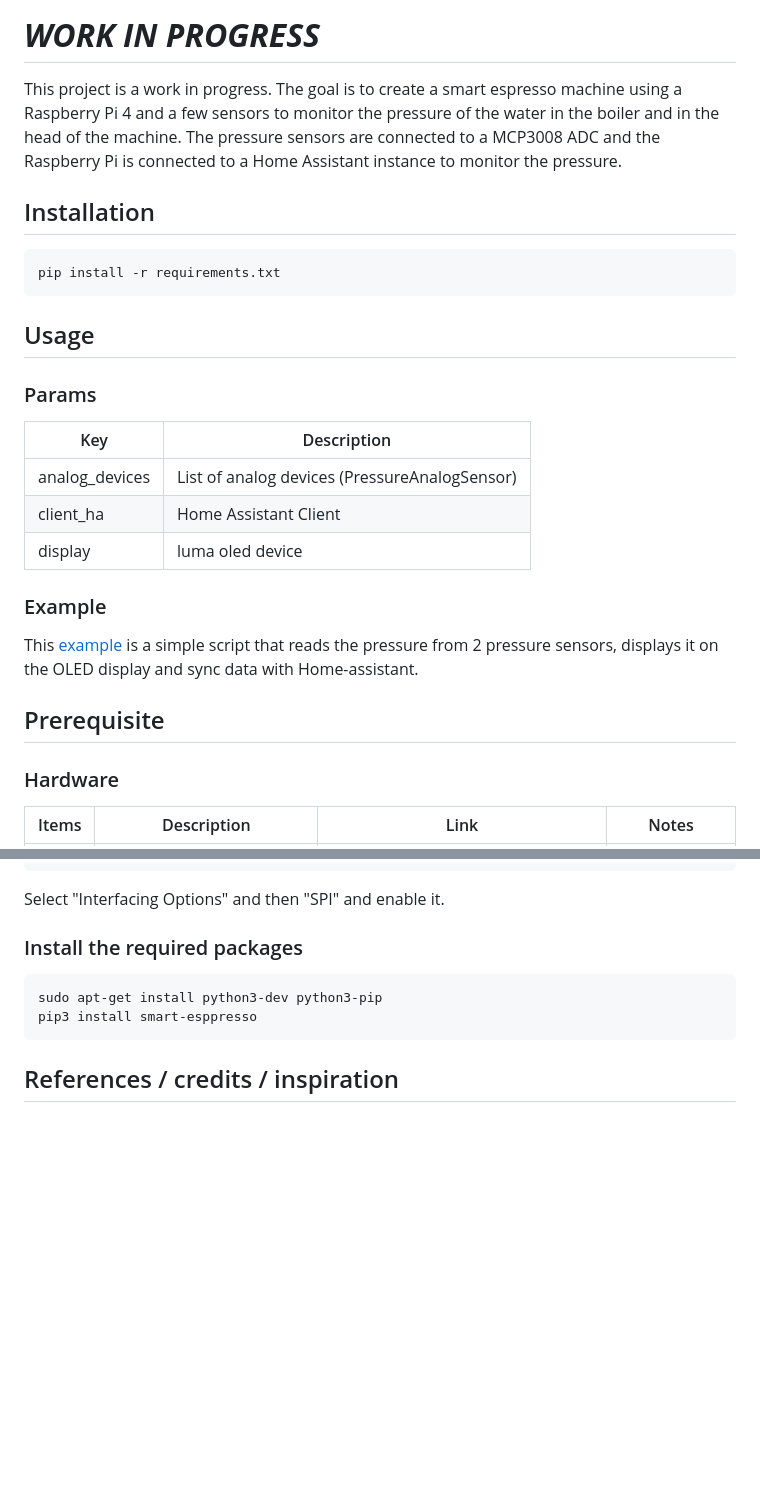
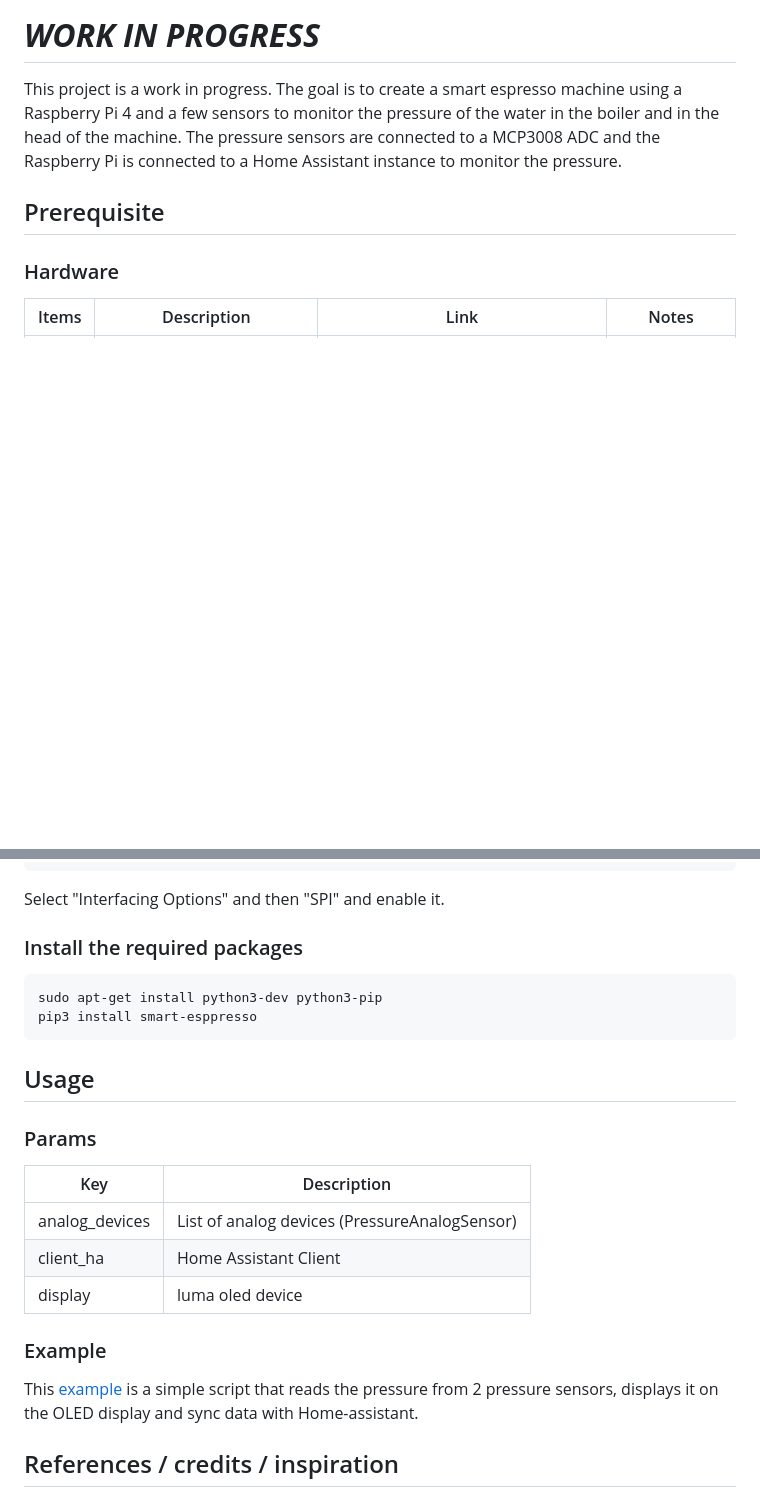
Before and after one commit to idoshr/smart-espresso, a Markdown page: README.md, 2 parts joined by grey strips. GitHub-like rendering; blank space fills up the shorter version.

````diff
--- a/README.md
+++ b/README.md
@@ -4,28 +4,6 @@
 This project is a work in progress.
 The goal is to create a smart espresso machine using a Raspberry Pi 4 and a few sensors to monitor the pressure of the water in the boiler and in the head of the machine.
 The pressure sensors are connected to a MCP3008 ADC and the Raspberry Pi is connected to a Home Assistant instance to monitor the pressure.
-
-
-## Installation
-
-```bash
-pip install -r requirements.txt
-```
-
-## Usage
-
-### Params
-| Key            | Description                                   |
-|----------------|-----------------------------------------------|
-| analog_devices | List of analog devices (PressureAnalogSensor) |
-| client_ha      | Home Assistant Client                         |
-| display        | luma oled device                              |
-
-
-### Example
-
-This [example](main.py) is a simple script that reads the pressure from 2 pressure sensors,
-displays it on the OLED display and sync data with Home-assistant.
 
 
 ## Prerequisite
@@ -74,6 +78,21 @@ sudo apt-get install python3-dev python3-pip
 pip3 install smart-esppresso
 ```
 
+## Usage
+
+### Params
+| Key            | Description                                   |
+|----------------|-----------------------------------------------|
+| analog_devices | List of analog devices (PressureAnalogSensor) |
+| client_ha      | Home Assistant Client                         |
+| display        | luma oled device                              |
+
+
+### Example
+
+This [example](main.py) is a simple script that reads the pressure from 2 pressure sensors,
+displays it on the OLED display and sync data with Home-assistant.
+
 ## References / credits / inspiration
 * https://wiki.dfrobot.com/Gravity__Water_Pressure_Sensor_SKU__SEN0257
 * https://m.youtube.com/watch?v=JlgXGrb4lVE
````
Also changed, not shown: other parts of README.md (+26 -0 lines), docs/img/analog.png, 7 other files.
